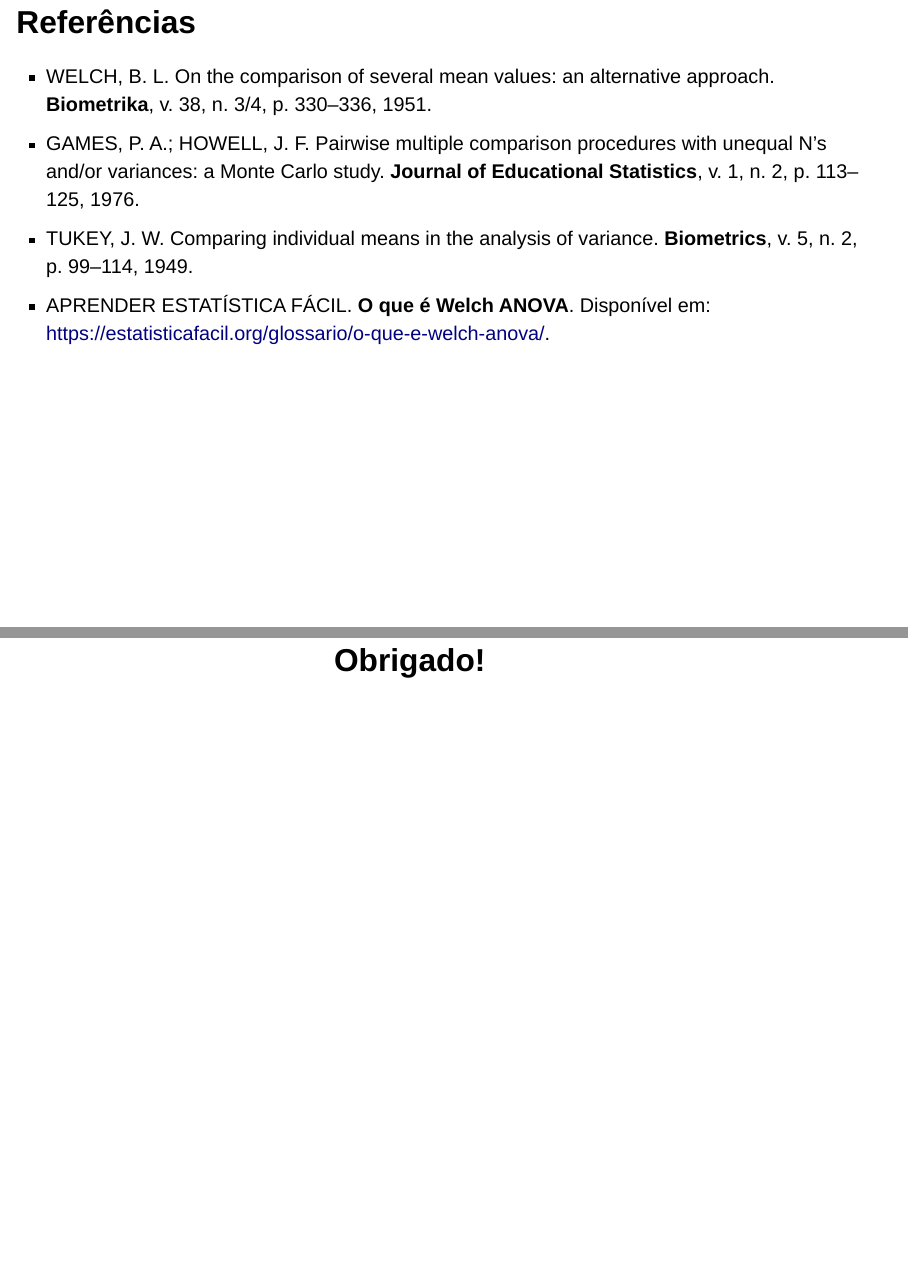
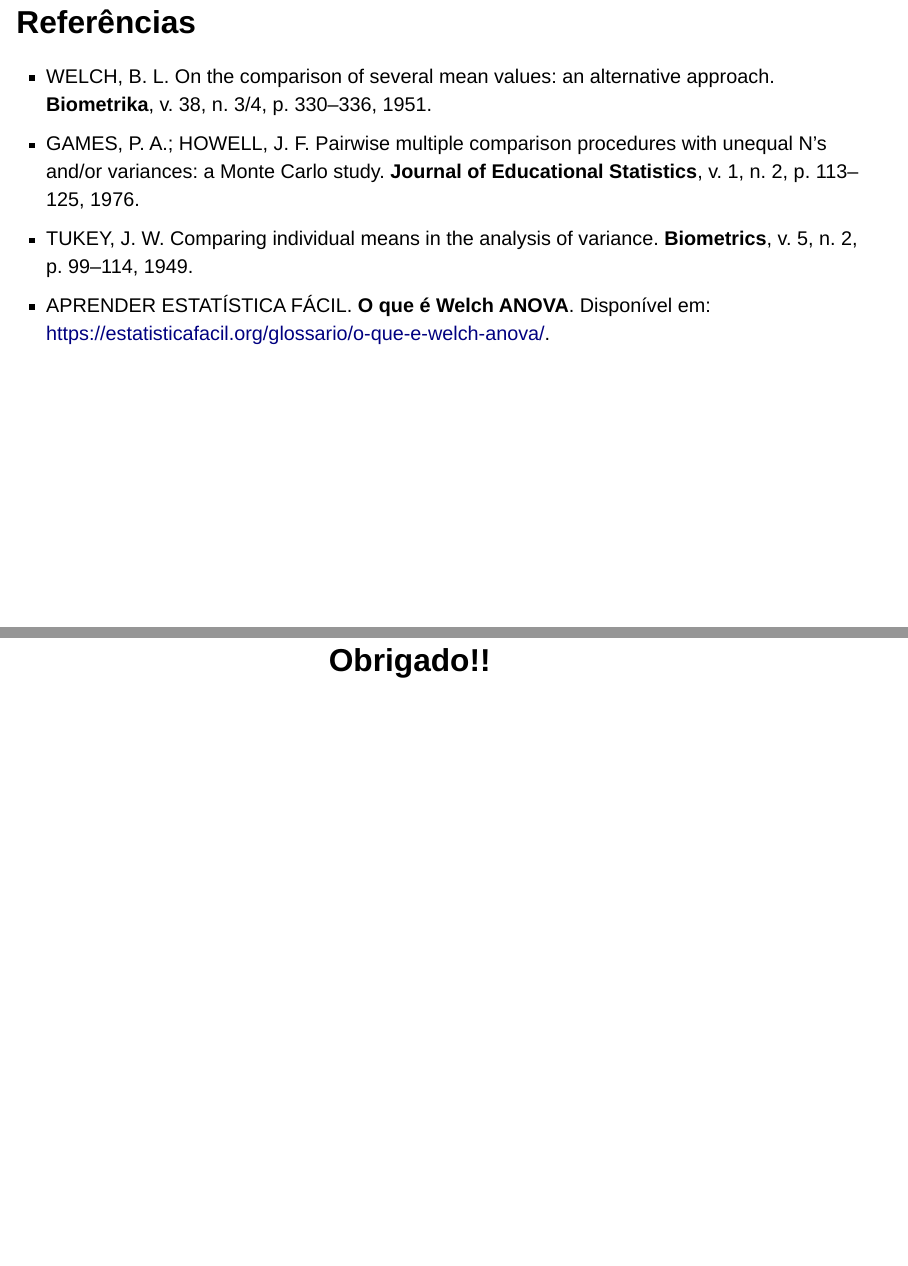
Before and after one commit to mpdias10/Atividade5, a Quarto document (index.qmd): pages 23 and 24 of 24, joined at a grey line. Rendered offline with R 4.5, knitr and Pandoc in place of Quarto, with nearby package versions; drawn as Slidy slides in place of the format the file asks for.

Commit message:
Update index.qmd

```diff
--- a/index.qmd
+++ b/index.qmd
@@ -345,4 +345,4 @@ $$|\bar{X}_i-\bar{X}_j| > q^{*}_{ij}\sqrt{\frac{s_i^2}{n_i}+\frac{s_j^2}{n_j}}$$
 - APRENDER ESTATÍSTICA FÁCIL. **O que é Welch ANOVA**. Disponível em: <https://estatisticafacil.org/glossario/o-que-e-welch-anova/>.
 :::
 
-## Obrigado! {.center}
+## Obrigado!! {.center}
```
